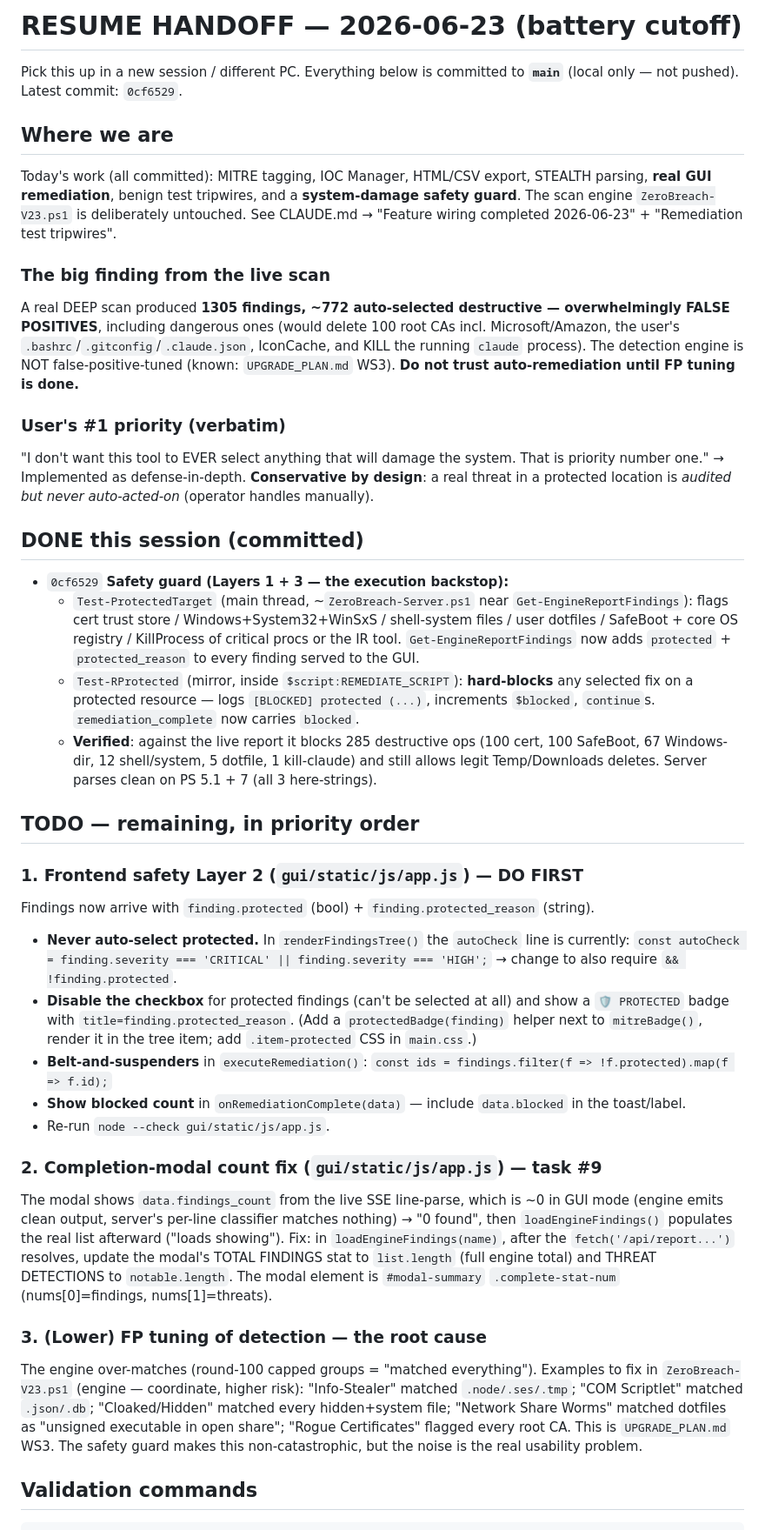
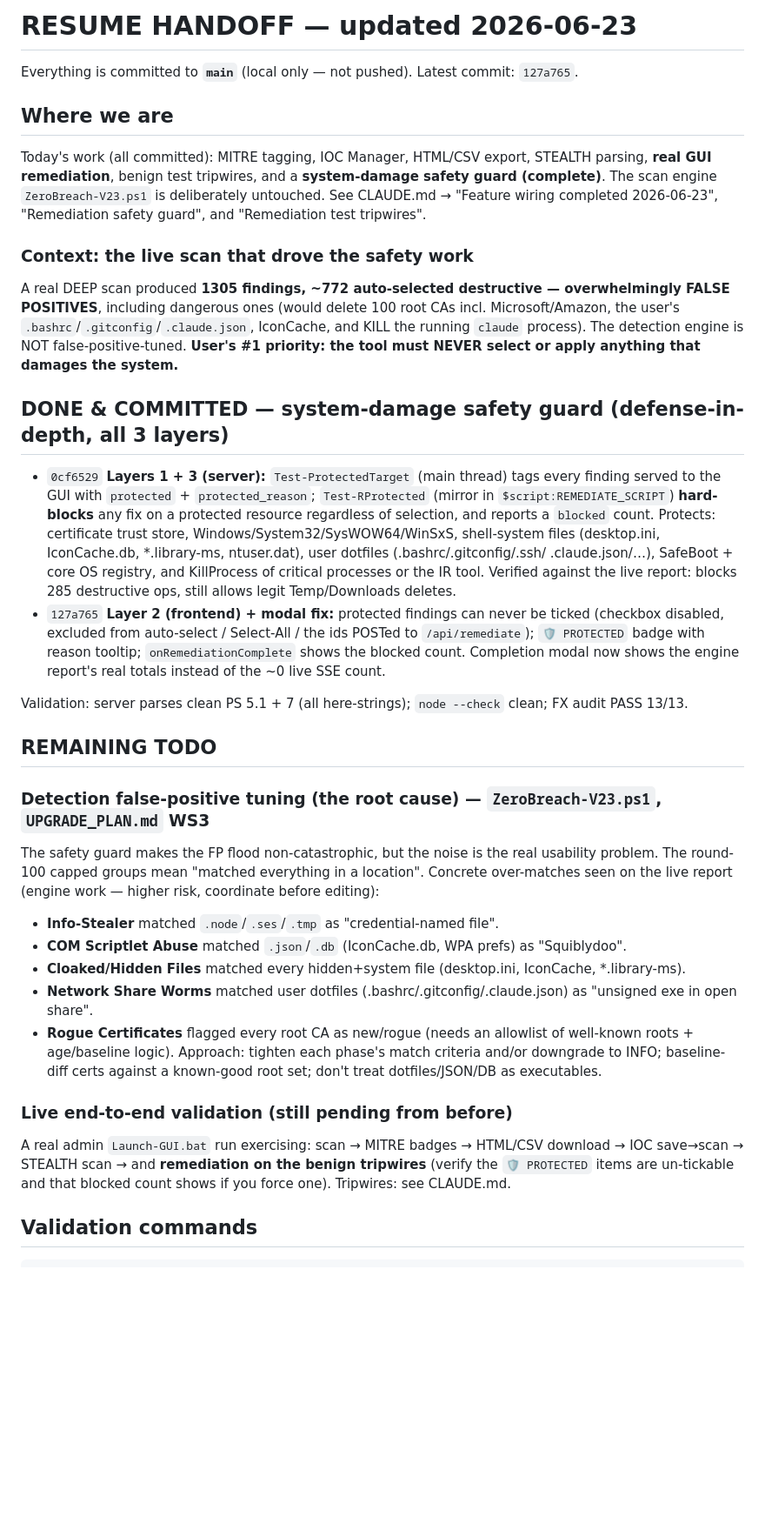
Before and after one commit to zazathebird/zerobreach, a Markdown page: HANDOFF.md, the part around one of its changes. Shown at 87% size. Drawn GitHub-style; blank space fills up the shorter version.

Commit message:
Update HANDOFF: safety guard complete (both layers + modal); FP tuning remains
Co-Authored-By: Claude Opus 4.8 <noreply@anthropic.com>

````diff
--- a/HANDOFF.md
+++ b/HANDOFF.md
@@ -1,69 +1,54 @@
-# RESUME HANDOFF — 2026-06-23 (battery cutoff)
+# RESUME HANDOFF — updated 2026-06-23
 
-Pick this up in a new session / different PC. Everything below is committed to **`main`**
-(local only — not pushed). Latest commit: `0cf6529`.
+Everything is committed to **`main`** (local only — not pushed). Latest commit: `127a765`.
 
 ## Where we are
 
 Today's work (all committed): MITRE tagging, IOC Manager, HTML/CSV export, STEALTH parsing,
-**real GUI remediation**, benign test tripwires, and a **system-damage safety guard**. The scan
-engine `ZeroBreach-V23.ps1` is deliberately untouched. See CLAUDE.md → "Feature wiring completed
-2026-06-23" + "Remediation test tripwires".
+**real GUI remediation**, benign test tripwires, and a **system-damage safety guard (complete)**.
+The scan engine `ZeroBreach-V23.ps1` is deliberately untouched. See CLAUDE.md → "Feature wiring
+completed 2026-06-23", "Remediation safety guard", and "Remediation test tripwires".
 
-### The big finding from the live scan
+### Context: the live scan that drove the safety work
 A real DEEP scan produced **1305 findings, ~772 auto-selected destructive — overwhelmingly FALSE
 POSITIVES**, including dangerous ones (would delete 100 root CAs incl. Microsoft/Amazon, the user's
 `.bashrc`/`.gitconfig`/`.claude.json`, IconCache, and KILL the running `claude` process). The
-detection engine is NOT false-positive-tuned (known: `UPGRADE_PLAN.md` WS3). **Do not trust
-auto-remediation until FP tuning is done.**
+detection engine is NOT false-positive-tuned. **User's #1 priority: the tool must NEVER select or
+apply anything that damages the system.**
 
-### User's #1 priority (verbatim)
-"I don't want this tool to EVER select anything that will damage the system. That is priority
-number one." → Implemented as defense-in-depth. **Conservative by design**: a real threat in a
-protected location is *audited but never auto-acted-on* (operator handles manually).
+## DONE & COMMITTED — system-damage safety guard (defense-in-depth, all 3 layers)
+- `0cf6529` **Layers 1 + 3 (server):** `Test-ProtectedTarget` (main thread) tags every finding served
+  to the GUI with `protected` + `protected_reason`; `Test-RProtected` (mirror in `$script:REMEDIATE_SCRIPT`)
+  **hard-blocks** any fix on a protected resource regardless of selection, and reports a `blocked` count.
+  Protects: certificate trust store, Windows/System32/SysWOW64/WinSxS, shell-system files
+  (desktop.ini, IconCache.db, *.library-ms, ntuser.dat), user dotfiles (.bashrc/.gitconfig/.ssh/
+  .claude.json/…), SafeBoot + core OS registry, and KillProcess of critical processes or the IR tool.
+  Verified against the live report: blocks 285 destructive ops, still allows legit Temp/Downloads deletes.
+- `127a765` **Layer 2 (frontend) + modal fix:** protected findings can never be ticked (checkbox
+  disabled, excluded from auto-select / Select-All / the ids POSTed to `/api/remediate`); `🛡 PROTECTED`
+  badge with reason tooltip; `onRemediationComplete` shows the blocked count. Completion modal now shows
+  the engine report's real totals instead of the ~0 live SSE count.
 
-## DONE this session (committed)
-- `0cf6529` **Safety guard (Layers 1 + 3 — the execution backstop):**
-  - `Test-ProtectedTarget` (main thread, ~`ZeroBreach-Server.ps1` near `Get-EngineReportFindings`):
-    flags cert trust store / Windows+System32+WinSxS / shell-system files / user dotfiles /
-    SafeBoot + core OS registry / KillProcess of critical procs or the IR tool. `Get-EngineReportFindings`
-    now adds `protected` + `protected_reason` to every finding served to the GUI.
-  - `Test-RProtected` (mirror, inside `$script:REMEDIATE_SCRIPT`): **hard-blocks** any selected fix
-    on a protected resource — logs `[BLOCKED] protected (...)`, increments `$blocked`, `continue`s.
-    `remediation_complete` now carries `blocked`.
-  - **Verified**: against the live report it blocks 285 destructive ops (100 cert, 100 SafeBoot, 67
-    Windows-dir, 12 shell/system, 5 dotfile, 1 kill-claude) and still allows legit Temp/Downloads
-    deletes. Server parses clean on PS 5.1 + 7 (all 3 here-strings).
+Validation: server parses clean PS 5.1 + 7 (all here-strings); `node --check` clean; FX audit PASS 13/13.
 
-## TODO — remaining, in priority order
+## REMAINING TODO
 
-### 1. Frontend safety Layer 2 (`gui/static/js/app.js`) — DO FIRST
-Findings now arrive with `finding.protected` (bool) + `finding.protected_reason` (string).
-- **Never auto-select protected.** In `renderFindingsTree()` the `autoCheck` line is currently:
-  `const autoCheck = finding.severity === 'CRITICAL' || finding.severity === 'HIGH';`
-  → change to also require `&& !finding.protected`.
-- **Disable the checkbox** for protected findings (can't be selected at all) and show a `🛡 PROTECTED`
-  badge with `title=finding.protected_reason`. (Add a `protectedBadge(finding)` helper next to
-  `mitreBadge()`, render it in the tree item; add `.item-protected` CSS in `main.css`.)
-- **Belt-and-suspenders** in `executeRemediation()`: `const ids = findings.filter(f => !f.protected).map(f => f.id);`
-- **Show blocked count** in `onRemediationComplete(data)` — include `data.blocked` in the toast/label.
-- Re-run `node --check gui/static/js/app.js`.
+### Detection false-positive tuning (the root cause) — `ZeroBreach-V23.ps1`, `UPGRADE_PLAN.md` WS3
+The safety guard makes the FP flood non-catastrophic, but the noise is the real usability problem.
+The round-100 capped groups mean "matched everything in a location". Concrete over-matches seen on the
+live report (engine work — higher risk, coordinate before editing):
+- **Info-Stealer** matched `.node`/`.ses`/`.tmp` as "credential-named file".
+- **COM Scriptlet Abuse** matched `.json`/`.db` (IconCache.db, WPA prefs) as "Squiblydoo".
+- **Cloaked/Hidden Files** matched every hidden+system file (desktop.ini, IconCache, *.library-ms).
+- **Network Share Worms** matched user dotfiles (.bashrc/.gitconfig/.claude.json) as "unsigned exe in open share".
+- **Rogue Certificates** flagged every root CA as new/rogue (needs an allowlist of well-known roots + age/baseline logic).
+Approach: tighten each phase's match criteria and/or downgrade to INFO; baseline-diff certs against a
+known-good root set; don't treat dotfiles/JSON/DB as executables.
 
-### 2. Completion-modal count fix (`gui/static/js/app.js`) — task #9
-The modal shows `data.findings_count` from the live SSE line-parse, which is ~0 in GUI mode (engine
-emits clean output, server's per-line classifier matches nothing) → "0 found", then `loadEngineFindings()`
-populates the real list afterward ("loads showing"). Fix: in `loadEngineFindings(name)`, after the
-`fetch('/api/report...')` resolves, update the modal's TOTAL FINDINGS stat to `list.length` (full
-engine total) and THREAT DETECTIONS to `notable.length`. The modal element is `#modal-summary`
-`.complete-stat-num` (nums[0]=findings, nums[1]=threats).
-
-### 3. (Lower) FP tuning of detection — the root cause
-The engine over-matches (round-100 capped groups = "matched everything"). Examples to fix in
-`ZeroBreach-V23.ps1` (engine — coordinate, higher risk): "Info-Stealer" matched `.node/.ses/.tmp`;
-"COM Scriptlet" matched `.json/.db`; "Cloaked/Hidden" matched every hidden+system file; "Network
-Share Worms" matched dotfiles as "unsigned executable in open share"; "Rogue Certificates" flagged
-every root CA. This is `UPGRADE_PLAN.md` WS3. The safety guard makes this non-catastrophic, but the
-noise is the real usability problem.
+### Live end-to-end validation (still pending from before)
+A real admin `Launch-GUI.bat` run exercising: scan → MITRE badges → HTML/CSV download → IOC save→scan
+→ STEALTH scan → and **remediation on the benign tripwires** (verify the `🛡 PROTECTED` items are
+un-tickable and that blocked count shows if you force one). Tripwires: see CLAUDE.md.
 
 ## Validation commands
 ```
````
Also changed, not shown: other parts of HANDOFF.md (+5 -10 lines).
